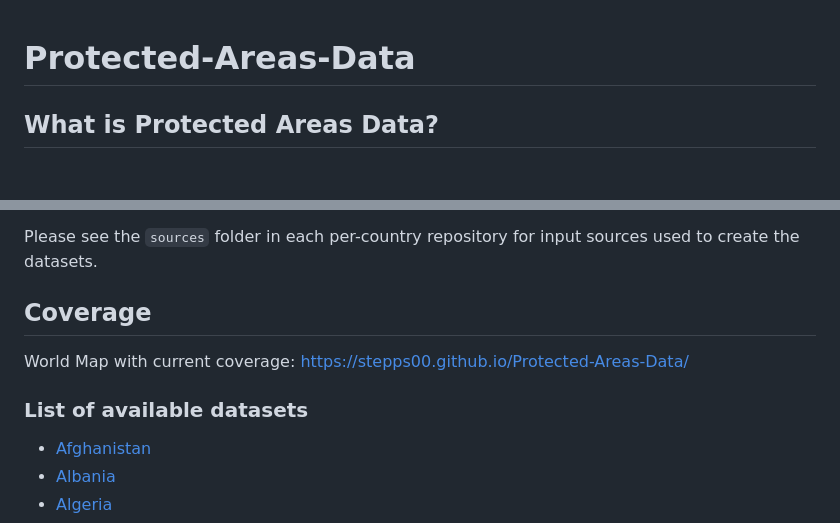
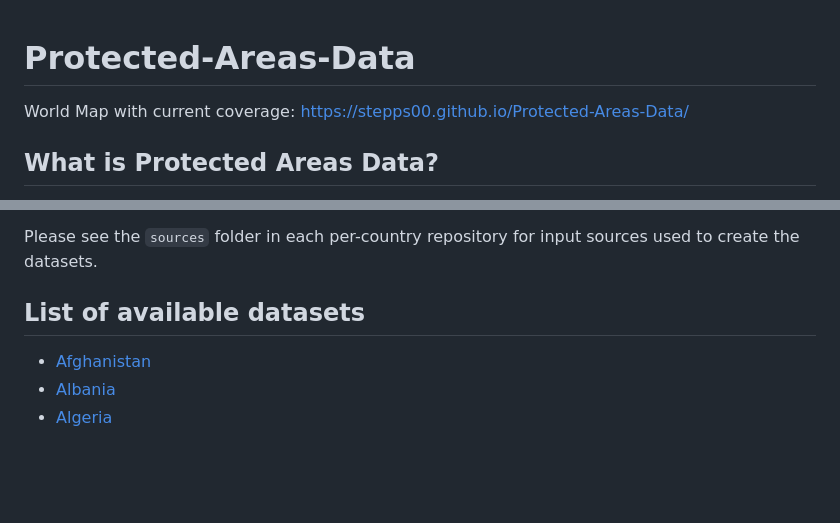
Before and after one commit to stepps00/Protected-Areas-Data, a Markdown page: README.md, 2 parts joined by grey strips. Rendered like a GitHub page; blank space fills up the shorter version.

Commit message:
update readme headers and map link

```diff
--- a/README.md
+++ b/README.md
@@ -1,4 +1,6 @@
 # Protected-Areas-Data
+
+World Map with current coverage: https://stepps00.github.io/Protected-Areas-Data/
 
 ## What is Protected Areas Data?
 
@@ -14,11 +16,7 @@ The datasets are released under a [CC BY 4.0](https://creativecommons.org/licens
 
 Please see the `sources` folder in each per-country repository for input sources used to create the datasets.
 
-## Coverage
-
-World Map with current coverage: https://stepps00.github.io/Protected-Areas-Data/
-
-### List of available datasets
+## List of available datasets
 
 - [Afghanistan](https://github.com/stepps00/Protected-Areas-Data-Afghanistan)
 - [Albania](https://github.com/stepps00/Protected-Areas-Data-Albania)
```
